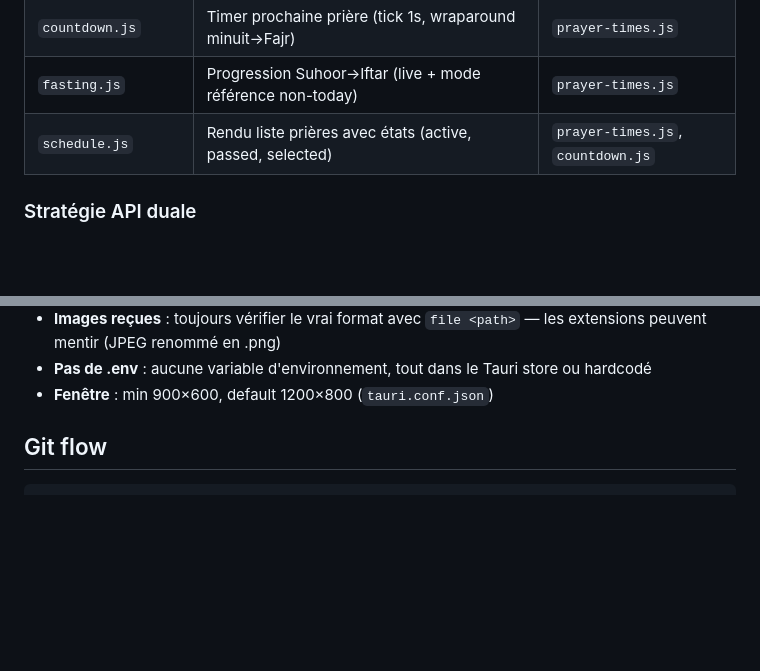
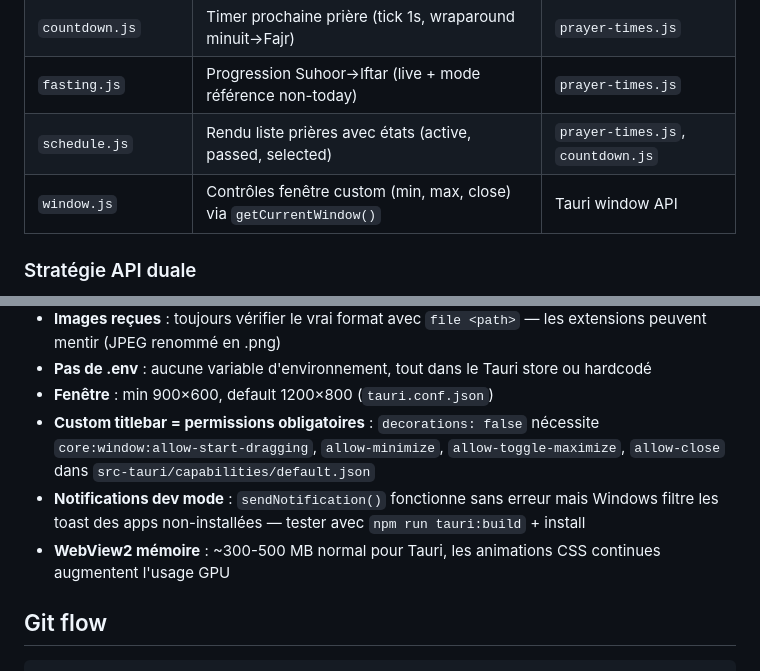
Before and after one commit to SofianeBel/myramadan, a Markdown page: CLAUDE.md, 2 parts joined by grey strips. Drawn GitHub-style; blank space fills up the shorter version.

Commit message:
docs: update CLAUDE.md with titlebar, notifications and WebView2 gotchas

```diff
--- a/CLAUDE.md
+++ b/CLAUDE.md
@@ -56,6 +56,7 @@ main.js (orchestrateur)
 | `countdown.js` | Timer prochaine prière (tick 1s, wraparound minuit→Fajr) | `prayer-times.js` |
 | `fasting.js` | Progression Suhoor→Iftar (live + mode référence non-today) | `prayer-times.js` |
 | `schedule.js` | Rendu liste prières avec états (active, passed, selected) | `prayer-times.js`, `countdown.js` |
+| `window.js` | Contrôles fenêtre custom (min, max, close) via `getCurrentWindow()` | Tauri window API |
 
 ### Stratégie API duale
 
@@ -108,6 +109,9 @@ main.js (orchestrateur)
 - **Images reçues** : toujours vérifier le vrai format avec `file <path>` — les extensions peuvent mentir (JPEG renommé en .png)
 - **Pas de .env** : aucune variable d'environnement, tout dans le Tauri store ou hardcodé
 - **Fenêtre** : min 900×600, default 1200×800 (`tauri.conf.json`)
+- **Custom titlebar = permissions obligatoires** : `decorations: false` nécessite `core:window:allow-start-dragging`, `allow-minimize`, `allow-toggle-maximize`, `allow-close` dans `src-tauri/capabilities/default.json`
+- **Notifications dev mode** : `sendNotification()` fonctionne sans erreur mais Windows filtre les toast des apps non-installées — tester avec `npm run tauri:build` + install
+- **WebView2 mémoire** : ~300-500 MB normal pour Tauri, les animations CSS continues augmentent l'usage GPU
 
 ## Git flow
 
```
